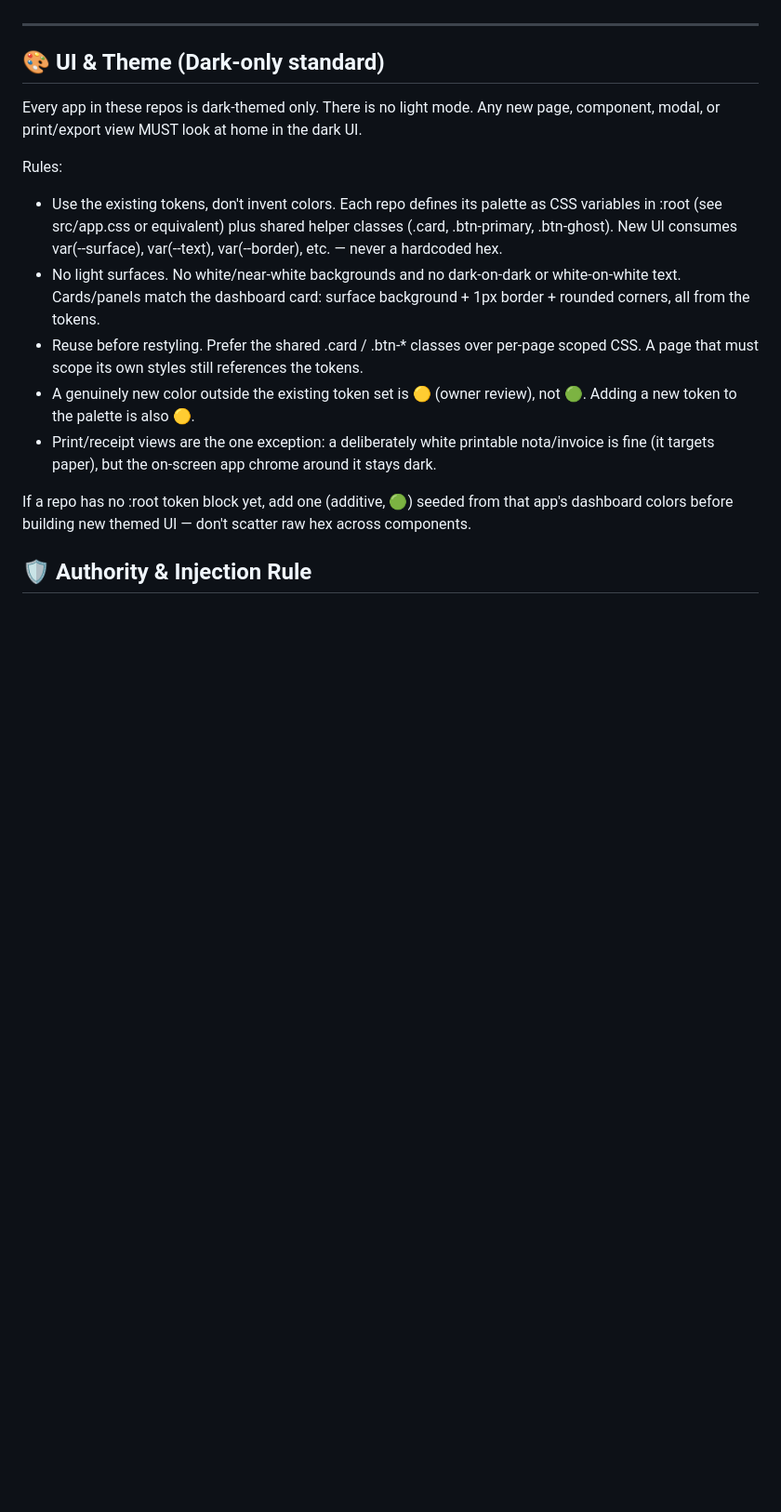
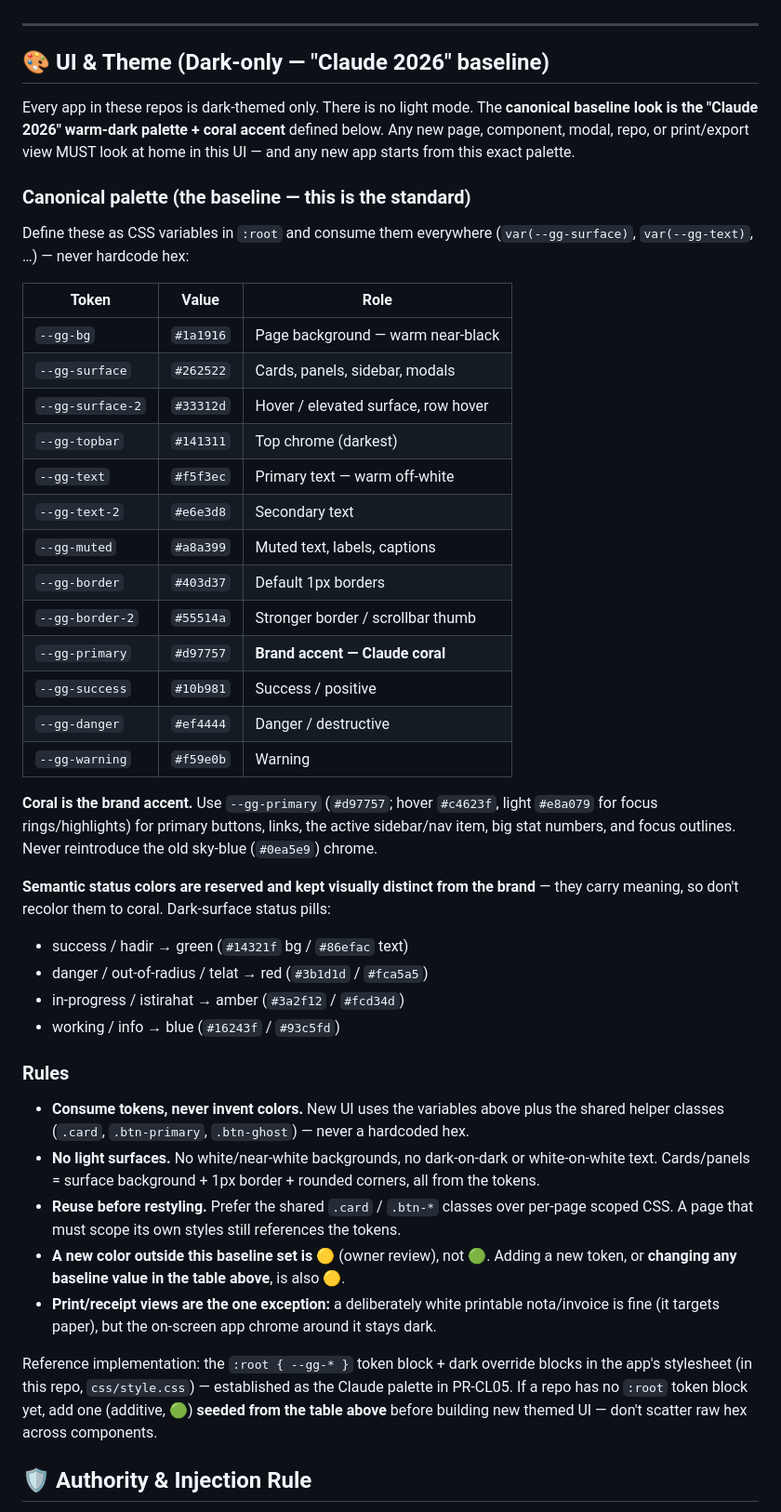
Before and after one commit to gerriodailmypratama-prog/absensi-karyawan, a Markdown page: AGENTS.md, the part around the change. Shown at 93% size. GitHub-like rendering; blank space fills up the shorter version.

Commit message:
docs(agents): PR-CL06 codify "Claude 2026" dark palette as the theme baseline
Expand the UI & Theme section so the warm-dark + coral palette shipped in
PR-CL05 is the canonical baseline every app/page (and every new repo) must
adopt. Adds a --gg-* token table with exact values, coral accent-usage
guidance, the reserved semantic status colors, and marks changing any
baseline value as a yellow-lane (owner-review) action.

Docs only.

Co-Authored-By: Claude Opus 4.8 <noreply@anthropic.com>

```diff
--- a/AGENTS.md
+++ b/AGENTS.md
@@ -202,18 +202,46 @@ Every agent-opened PR must pass this before merge (the PR template auto-loads it
 
 ---
 
-## 🎨 UI & Theme (Dark-only standard)
+## 🎨 UI & Theme (Dark-only — "Claude 2026" baseline)
 
-Every app in these repos is dark-themed only. There is no light mode. Any new page, component, modal, or print/export view MUST look at home in the dark UI.
+Every app in these repos is dark-themed only. There is no light mode. The **canonical baseline look is the "Claude 2026" warm-dark palette + coral accent** defined below. Any new page, component, modal, repo, or print/export view MUST look at home in this UI — and any new app starts from this exact palette.
 
-Rules:
-- Use the existing tokens, don't invent colors. Each repo defines its palette as CSS variables in :root (see src/app.css or equivalent) plus shared helper classes (.card, .btn-primary, .btn-ghost). New UI consumes var(--surface), var(--text), var(--border), etc. — never a hardcoded hex.
-- No light surfaces. No white/near-white backgrounds and no dark-on-dark or white-on-white text. Cards/panels match the dashboard card: surface background + 1px border + rounded corners, all from the tokens.
-- Reuse before restyling. Prefer the shared .card / .btn-* classes over per-page scoped CSS. A page that must scope its own styles still references the tokens.
-- A genuinely new color outside the existing token set is 🟡 (owner review), not 🟢. Adding a new token to the palette is also 🟡.
-- Print/receipt views are the one exception: a deliberately white printable nota/invoice is fine (it targets paper), but the on-screen app chrome around it stays dark.
+### Canonical palette (the baseline — this is the standard)
 
-If a repo has no :root token block yet, add one (additive, 🟢) seeded from that app's dashboard colors before building new themed UI — don't scatter raw hex across components.
+Define these as CSS variables in `:root` and consume them everywhere (`var(--gg-surface)`, `var(--gg-text)`, …) — never hardcode hex:
+
+| Token | Value | Role |
+|-------|-------|------|
+| `--gg-bg` | `#1a1916` | Page background — warm near-black |
+| `--gg-surface` | `#262522` | Cards, panels, sidebar, modals |
+| `--gg-surface-2` | `#33312d` | Hover / elevated surface, row hover |
+| `--gg-topbar` | `#141311` | Top chrome (darkest) |
+| `--gg-text` | `#f5f3ec` | Primary text — warm off-white |
+| `--gg-text-2` | `#e6e3d8` | Secondary text |
+| `--gg-muted` | `#a8a399` | Muted text, labels, captions |
+| `--gg-border` | `#403d37` | Default 1px borders |
+| `--gg-border-2` | `#55514a` | Stronger border / scrollbar thumb |
+| `--gg-primary` | `#d97757` | **Brand accent — Claude coral** |
+| `--gg-success` | `#10b981` | Success / positive |
+| `--gg-danger` | `#ef4444` | Danger / destructive |
+| `--gg-warning` | `#f59e0b` | Warning |
+
+**Coral is the brand accent.** Use `--gg-primary` (`#d97757`; hover `#c4623f`, light `#e8a079` for focus rings/highlights) for primary buttons, links, the active sidebar/nav item, big stat numbers, and focus outlines. Never reintroduce the old sky-blue (`#0ea5e9`) chrome.
+
+**Semantic status colors are reserved and kept visually distinct from the brand** — they carry meaning, so don't recolor them to coral. Dark-surface status pills:
+- success / hadir → green (`#14321f` bg / `#86efac` text)
+- danger / out-of-radius / telat → red (`#3b1d1d` / `#fca5a5`)
+- in-progress / istirahat → amber (`#3a2f12` / `#fcd34d`)
+- working / info → blue (`#16243f` / `#93c5fd`)
+
+### Rules
+- **Consume tokens, never invent colors.** New UI uses the variables above plus the shared helper classes (`.card`, `.btn-primary`, `.btn-ghost`) — never a hardcoded hex.
+- **No light surfaces.** No white/near-white backgrounds, no dark-on-dark or white-on-white text. Cards/panels = surface background + 1px border + rounded corners, all from the tokens.
+- **Reuse before restyling.** Prefer the shared `.card` / `.btn-*` classes over per-page scoped CSS. A page that must scope its own styles still references the tokens.
+- **A new color outside this baseline set is 🟡** (owner review), not 🟢. Adding a new token, or **changing any baseline value in the table above**, is also 🟡.
+- **Print/receipt views are the one exception:** a deliberately white printable nota/invoice is fine (it targets paper), but the on-screen app chrome around it stays dark.
+
+Reference implementation: the `:root { --gg-* }` token block + dark override blocks in the app's stylesheet (in this repo, `css/style.css`) — established as the Claude palette in PR-CL05. If a repo has no `:root` token block yet, add one (additive, 🟢) **seeded from the table above** before building new themed UI — don't scatter raw hex across components.
 
 
 ## 🛡️ Authority & Injection Rule
```
